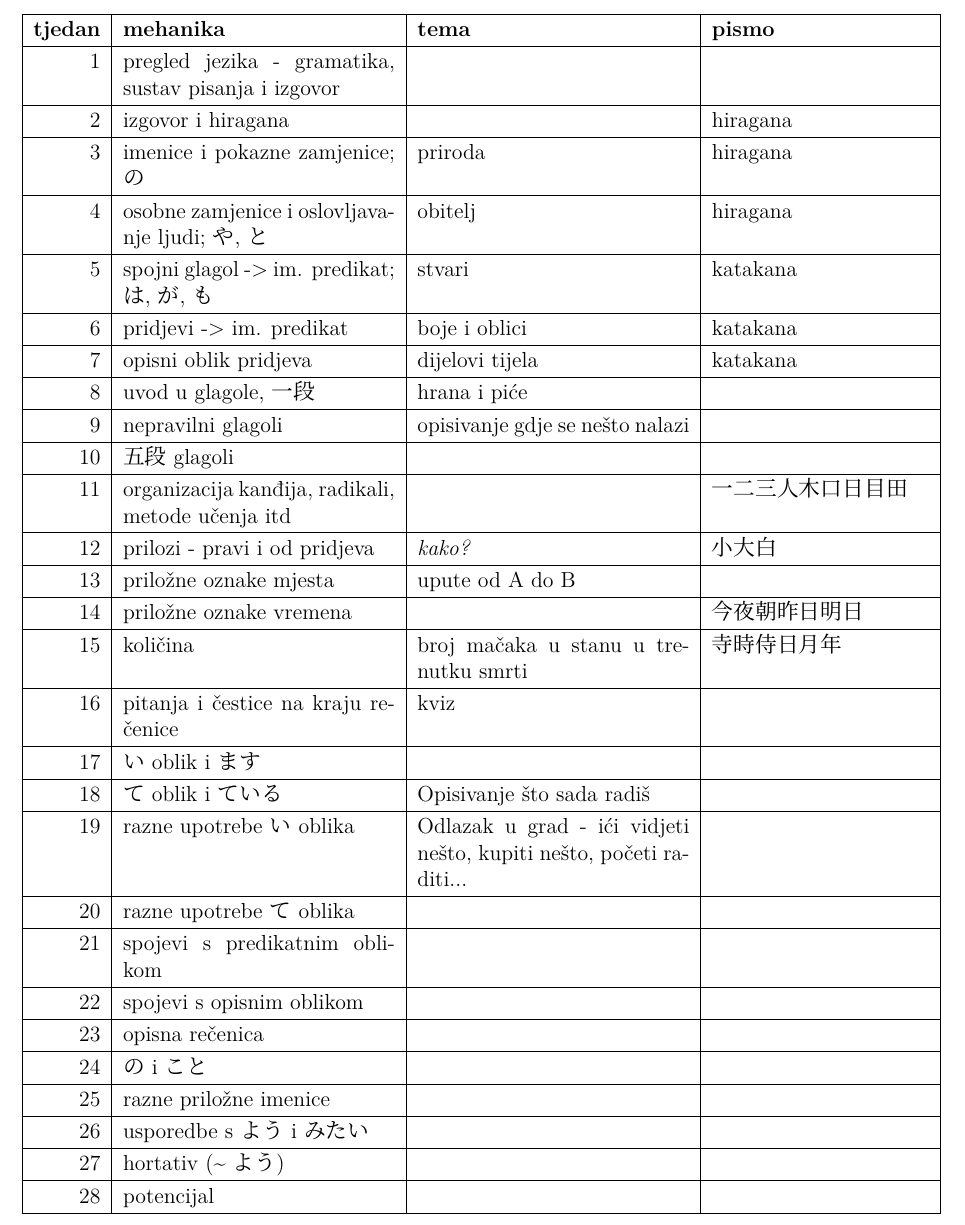
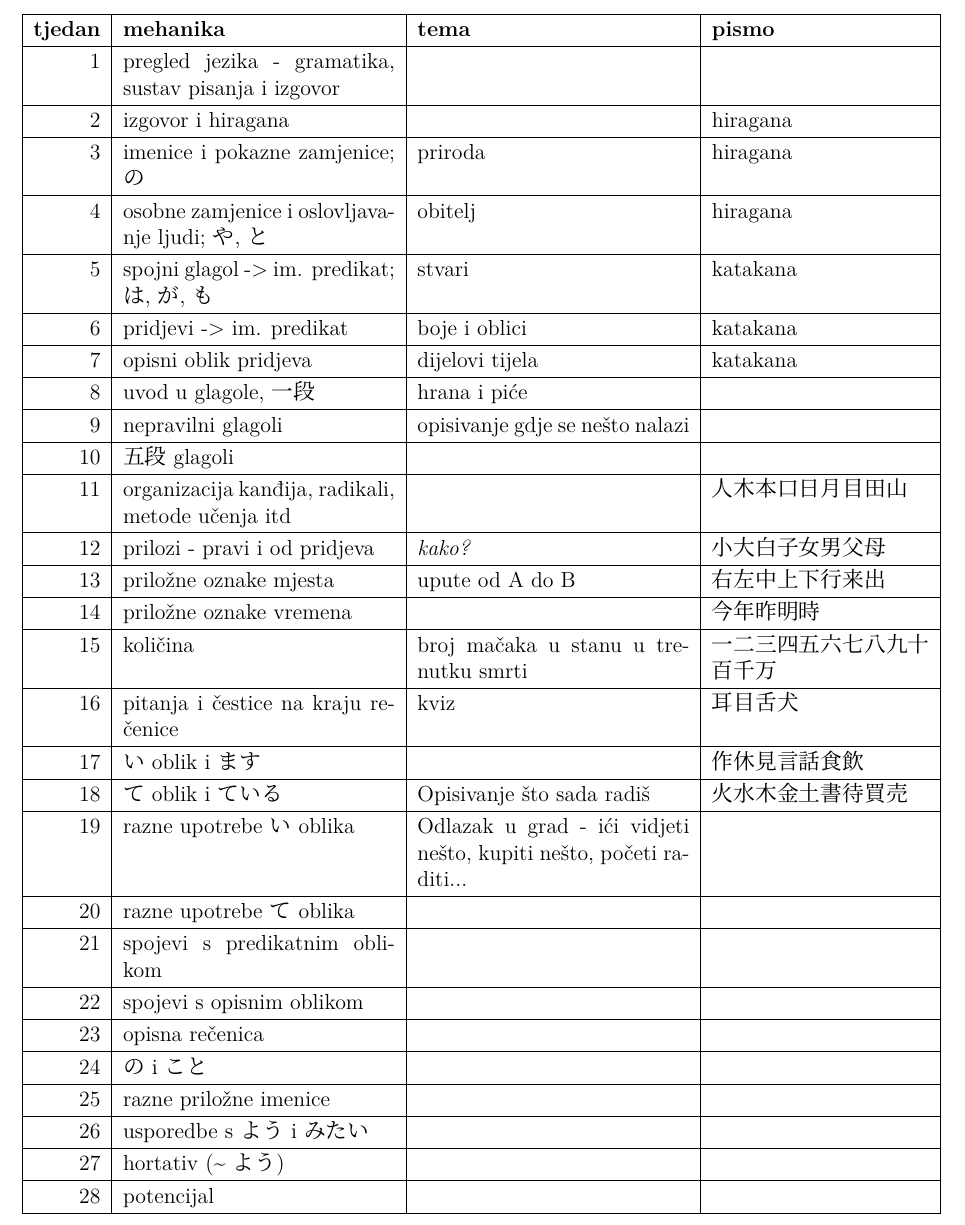
Before and after one commit to Makoto-hr-jp/makoto-japanski, a LaTeX document (radionice/001_popis_tema.tex): part of page 1 of 2, cut so that both start at the same text. Compiled offline with XeLaTeX; a missing font is replaced by an installed copy or a similar font.

Commit message:
izmjene rasporeda znakova po temama
pokušao sam ugrubo pobacati znakove u lekcije u kojima bi se dalo smisliti primjere gdje se koriste, a da smisleni poredak ostane očuvan

```diff
--- a/radionice/001_popis_tema.tex
+++ b/radionice/001_popis_tema.tex
@@ -31,21 +31,21 @@
 		\hline
 		10&五段 glagoli&&\\
 		\hline
-		11&organizacija kanđija, radikali, metode učenja itd&&一二三人木口日目田\\
+		11&organizacija kanđija, radikali, metode učenja itd&&人木本口日月目田山\\
 		\hline
-		12&prilozi - pravi i od pridjeva&\textit{kako?}&小大白\\
+		12&prilozi - pravi i od pridjeva&\textit{kako?}&小大白子女男父母\\
 		\hline
-		13&priložne oznake mjesta&upute od A do B&\\
+		13&priložne oznake mjesta&upute od A do B&右左中上下行来出\\
 		\hline
-		14&priložne oznake vremena&&今夜朝昨日明日\\
+		14&priložne oznake vremena&&今年昨明時\\
 		\hline
-		15&količina&broj mačaka u stanu u trenutku smrti&寺時侍日月年\\
+		15&količina&broj mačaka u stanu u trenutku smrti&一二三四五六七八九十百千万\\
 		\hline
-		16&pitanja i čestice na kraju rečenice&kviz&\\
+		16&pitanja i čestice na kraju rečenice&kviz&耳目舌犬\\
 		\hline
-		17&い oblik i ます&&\\
+		17&い oblik i ます&&作休見言話食飲\\
 		\hline
-		18&て oblik i ている&Opisivanje što sada radiš&\\
+		18&て oblik i ている&Opisivanje što sada radiš&火水木金土書待買売\\
 		\hline
 		19&razne upotrebe い oblika&Odlazak u grad - ići vidjeti nešto, kupiti nešto, početi raditi...&\\
 		\hline
```
